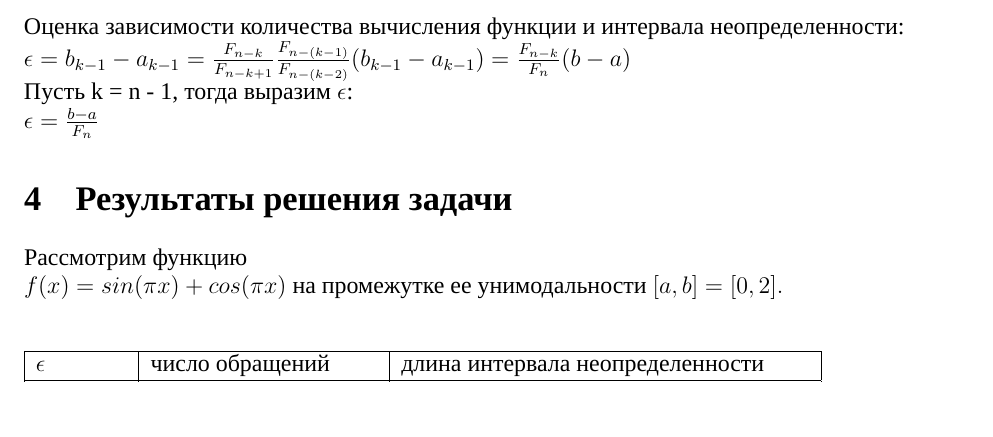
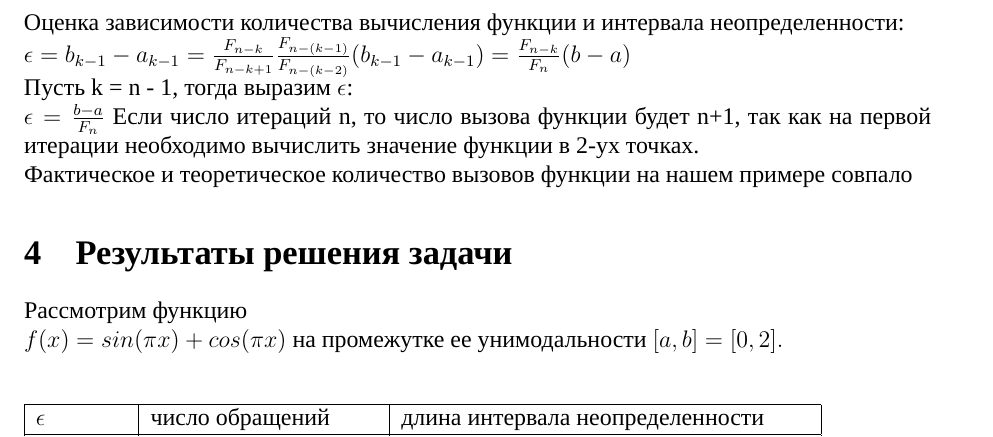
Before and after one commit to zuevval/mo2020, a LaTeX document (lab3/report/main.tex, which reads lab3/report/body.tex): part of page 5 of 6, cut so that both start at the same text. Compiled offline with XeLaTeX; a missing font is replaced by an installed copy or a similar font.

Commit message:
Добавлена часть о теор и факт количестве обращений к функции

```diff
--- a/lab3/report/body.tex
+++ b/lab3/report/body.tex
@@ -77,6 +77,8 @@
 	$\epsilon = b_{k-1}-a_{k-1} = \frac{F_{n-k}}{F_{n-k+1}}\frac{F_{n-(k-1)}}{F_{n-(k-2)}}(b_{k-1}-a_{k-1}) = \frac{F_{n-k}}{F_n} (b-a)\\$
 	Пусть k = n - 1, тогда выразим $\epsilon$:\\
 	$\epsilon = \frac{b-a}{F_n}$
+	Если число итераций n, то число вызова функции будет n+1, так как на первой итерации необходимо вычислить значение функции в 2-ух точках.\\
+	Фактическое и теоретическое количество вызовов функции на нашем примере совпало
 
 
 	\section{Результаты решения задачи}
```
